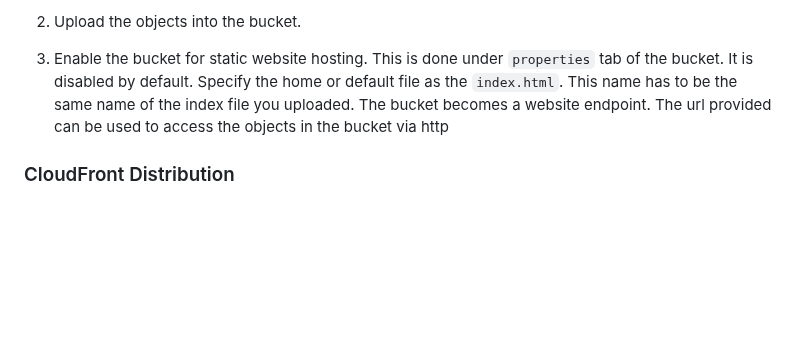
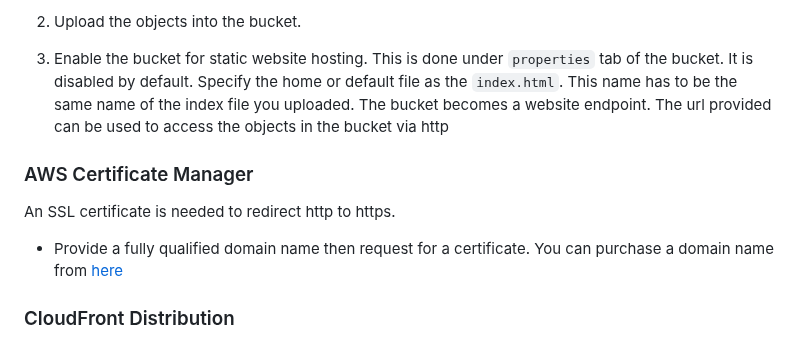
Before and after one commit to Light1596/Cloud-Resume, a Markdown page: README.md, the part around the change. Drawn GitHub-style; blank space fills up the shorter version.

```diff
--- a/README.md
+++ b/README.md
@@ -37,6 +37,10 @@ This allows the public to access the objects in the s3 bucket. Replace the `${Bu
 
 3. Enable the bucket for static website hosting. This is done under `properties` tab of the bucket. It is disabled by default. Specify the home or default file as the `index.html`. This name has to be the same name of the index file you uploaded. The bucket becomes a website endpoint. The url provided can be used to access the objects in the bucket via http
 
+### AWS Certificate Manager
+An SSL certificate is needed to redirect http to https.
++ Provide a fully qualified domain name then request for a certificate. You can purchase a domain name from [here](https://www.hostafrica.ke/)
+
 ### CloudFront Distribution
 I used the s3 bucket as the origin, redirected http to https, provided an SSL certificate that had been issued by the <mark>AWS Certificate Manager</mark>(You need a domain name for this), provided an alternate domain name(This is important when created an A record in Route 53. The alias will reference this domain you provided else `No Resources Found` will pop up when creating the record). I enabled WAF, left the rest of the settings at default and proceeded to create a distribution
 
```
